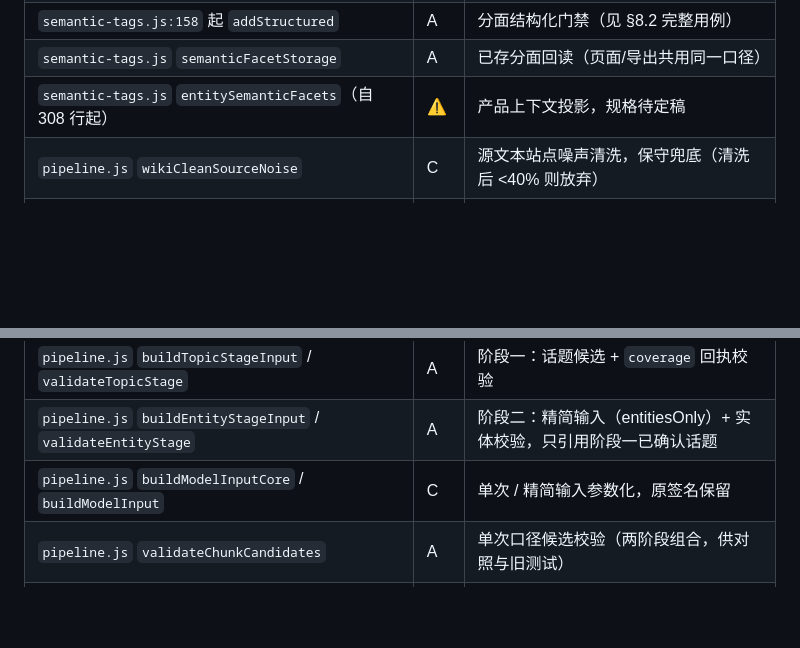
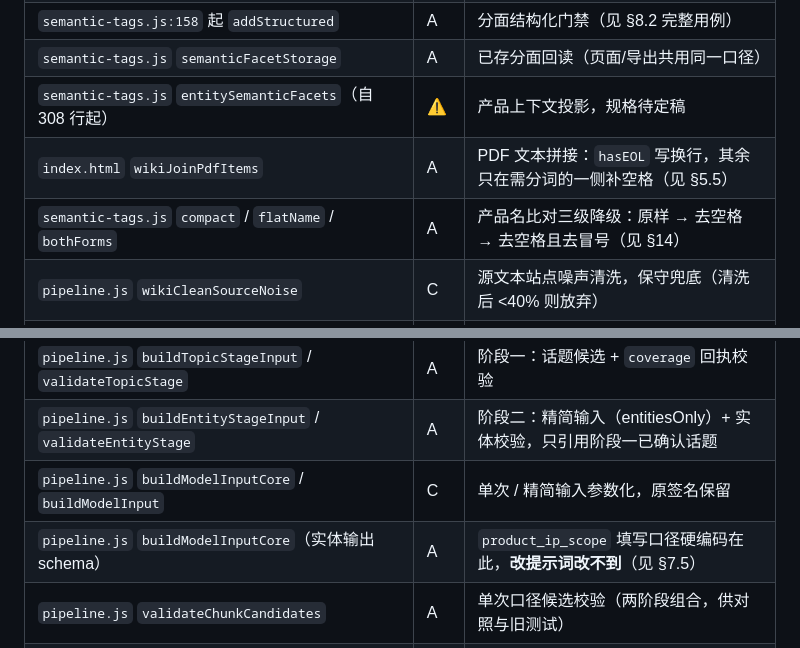
Before and after one commit to LYL-PP/wiki-demo-mvp, a Markdown page: outputs/知识Wiki开发规格.md, 2 parts joined by grey strips. Rendered like a GitHub page; blank space fills up the shorter version.

```diff
--- a/outputs/知识Wiki开发规格.md
+++ b/outputs/知识Wiki开发规格.md
@@ -852,12 +889,15 @@ JSON 结构（便于转交分析）：
 | `semantic-tags.js:158` 起 `addStructured`                                                                           | A  | 分面结构化门禁（见 §8.2 完整用例）                               |
 | `semantic-tags.js` `semanticFacetStorage`                                                                           | A  | 已存分面回读（页面/导出共用同一口径）                                |
 | `semantic-tags.js` `entitySemanticFacets`（自 308 行起）                                                                | ⚠️ | 产品上下文投影，规格待定稿                                      |
+| `index.html` `wikiJoinPdfItems`                                                                                    | A  | PDF 文本拼接：`hasEOL` 写换行，其余只在需分词的一侧补空格（见 §5.5）   |
+| `semantic-tags.js` `compact` / `flatName` / `bothForms`                                                             | A  | 产品名比对三级降级：原样 → 去空格 → 去空格且去冒号（见 §14）             |
 | `pipeline.js` `wikiCleanSourceNoise`                                                                               | C  | 源文本站点噪声清洗，保守兜底（清洗后 <40% 则放弃）                       |
 | `pipeline.js` `splitSourceForModel` / `wikiSectionBlocks` / `wikiSplitRange`                                        | C  | 结构化分段，段带 `sectionPath`，只锁 `coreStart/coreEnd` 契约     |
 | `pipeline.js` `wikiDocumentContext`                                                                                | C  | 文档背景与 `sections`（覆盖率自检的章节基准）                       |
 | `pipeline.js` `buildTopicStageInput` / `validateTopicStage`                                                         | A  | 阶段一：话题候选 + `coverage` 回执校验                         |
 | `pipeline.js` `buildEntityStageInput` / `validateEntityStage`                                                       | A  | 阶段二：精简输入（entitiesOnly）+ 实体校验，只引用阶段一已确认话题           |
 | `pipeline.js` `buildModelInputCore` / `buildModelInput`                                                            | C  | 单次 / 精简输入参数化，原签名保留                                 |
+| `pipeline.js` `buildModelInputCore`（实体输出 schema）                                                                 | A  | `product_ip_scope` 填写口径硬编码在此，**改提示词改不到**（见 §7.5）   |
 | `pipeline.js` `validateChunkCandidates`                                                                            | A  | 单次口径候选校验（两阶段组合，供对照与旧测试）                            |
 | `pipeline.js` `WIKI_IDLE_TIMEOUT_MS` / `WIKI_TOTAL_TIMEOUT_MS`                                                      | A  | 150 秒无数据 / 300 秒总时限                                |
 | `pipeline.js` `processSource`                                                                                      | A  | 两阶段调度、分段缓存（`sectionPath` 入 key）、末段章节覆盖率自检          |
```
Also changed, not shown: other parts of outputs/知识Wiki开发规格.md (+44 -7 lines).
